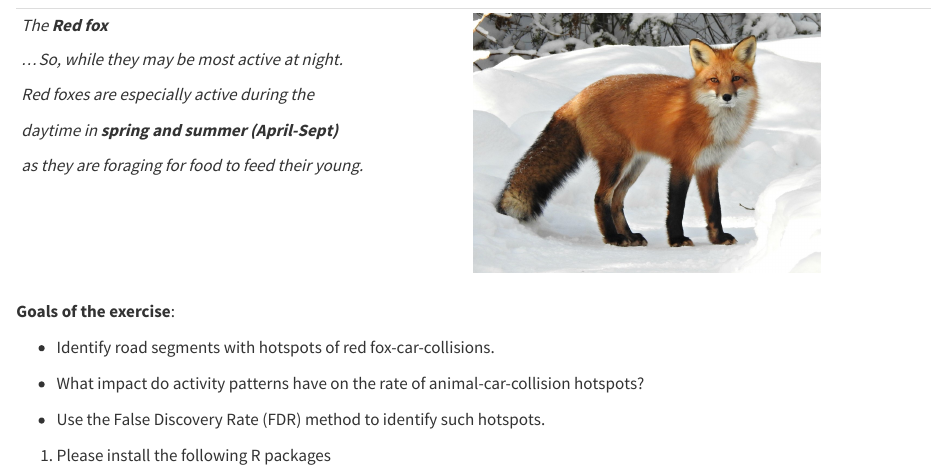
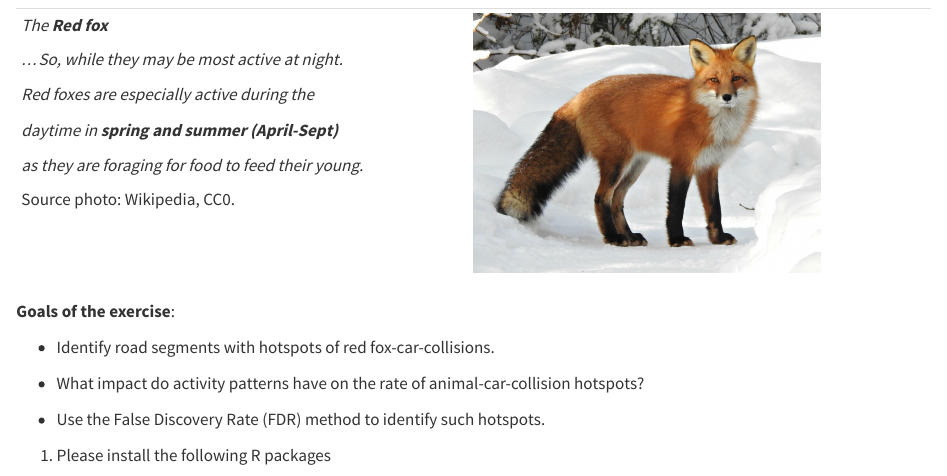
Before and after one commit to hmlfpereira/theoeco-book, a Quarto document (labs/_roadkill.qmd): the page in a window 1100 px wide, from 100 px down. Rendered offline with R 4.5, knitr and Pandoc in place of Quarto, with nearby package versions.

```diff
--- a/labs/_roadkill.qmd
+++ b/labs/_roadkill.qmd
@@ -12,6 +12,8 @@
 | *daytime in **spring and summer (April-Sept)***      |                                                        |
 |                                                      |                                                        |
 | *as they are foraging for food to feed their young.* |                                                        |
+|                                                      |                                                        |
+| Source photo: Wikipedia, CC0.                        |                                                        |
 +------------------------------------------------------+--------------------------------------------------------+
 
 **Goals of the exercise**:
```
Also changed, not shown: labs/roadkill.xlsx (added).
